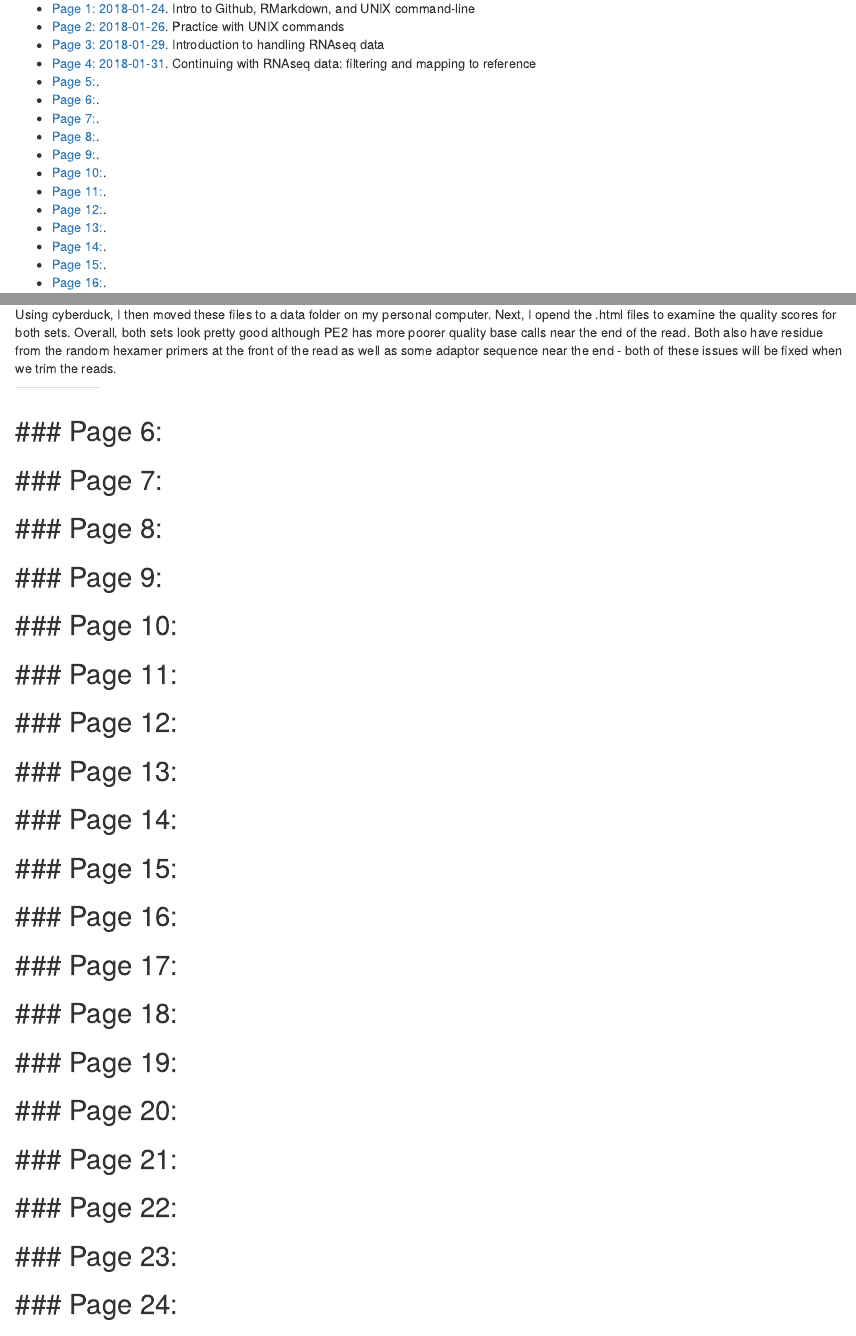
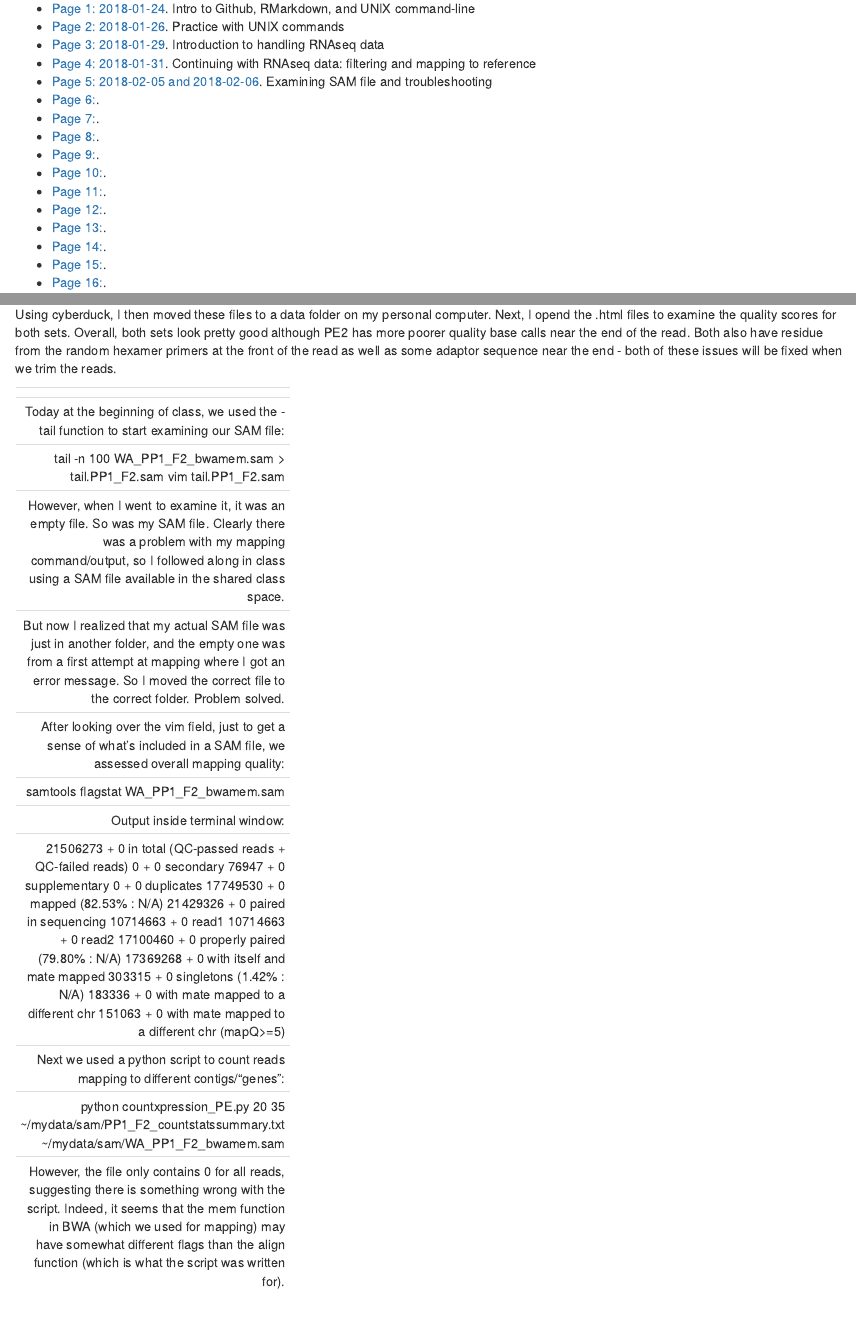
Before and after one commit to stephenrkeller/2018_Ecological_Genomics_Notebook_JLK, an R Markdown document (Template_online_notebook.Rmd): the page in a window 1100 px wide, from 690 px down, and a second part further down, joined at a grey line. Rendered offline with R 4.5, knitr and Pandoc, with nearby package versions.

Commit message:
Updated Notebook

```diff
--- a/Template_online_notebook.Rmd
+++ b/Template_online_notebook.Rmd
@@ -30,7 +30,7 @@ Science should be reproducible and one of the best ways to achieve this is by lo
 * [Page 2: 2018-01-26](#id-section2). Practice with UNIX commands
 * [Page 3: 2018-01-29](#id-section3). Introduction to handling RNAseq data
 * [Page 4: 2018-01-31](#id-section4). Continuing with RNAseq data: filtering and mapping to reference
-* [Page 5:](#id-section5).
+* [Page 5: 2018-02-05 and 2018-02-06](#id-section5). Examining SAM file and troubleshooting
 * [Page 6:](#id-section6).
 * [Page 7:](#id-section7).
 * [Page 8:](#id-section8).
@@ -227,7 +227,43 @@ Then we mapped clean reads to the reference, and output (sam file).
 
 ------
 <div id='id-section5'/>
-### Page 5:
+### Page 5: 2018-02-05 and 2018-02-06. Examining SAM file and troubleshooting
+
+Today at the beginning of class, we used the -tail function to start examining our SAM file:
+
+      tail -n 100 WA_PP1_F2_bwamem.sam > tail.PP1_F2.sam
+      vim tail.PP1_F2.sam
+
+However, when I went to examine it, it was an empty file. So was my SAM file. Clearly there was a problem with my mapping command/output, so I followed along in class using a SAM file available in the shared class space.
+
+But now I realized that my actual SAM file was just in another folder, and the empty one was from a first attempt at mapping where I got an error message. So I moved the correct file to the correct folder. Problem solved.
+
+After looking over the vim field, just to get a sense of what's included in a SAM file, we assessed overall mapping quality:
+
+      samtools flagstat WA_PP1_F2_bwamem.sam
+
+Output inside terminal window:
+
+      21506273 + 0 in total (QC-passed reads + QC-failed reads)
+      0 + 0 secondary
+      76947 + 0 supplementary
+      0 + 0 duplicates
+      17749530 + 0 mapped (82.53% : N/A)
+      21429326 + 0 paired in sequencing
+      10714663 + 0 read1
+      10714663 + 0 read2
+      17100460 + 0 properly paired (79.80% : N/A)
+      17369268 + 0 with itself and mate mapped
+      303315 + 0 singletons (1.42% : N/A)
+      183336 + 0 with mate mapped to a different chr
+      151063 + 0 with mate mapped to a different chr (mapQ>=5)
+
+Next we used a python script to count reads mapping to different contigs/"genes":
+
+      python countxpression_PE.py 20 35 ~/mydata/sam/PP1_F2_countstatssummary.txt ~/mydata/sam/WA_PP1_F2_bwamem.sam
+
+However, the file only contains 0 for all reads, suggesting there is something wrong with the script. Indeed, it seems that the mem function in BWA (which we used for mapping) may have somewhat different flags than the align function (which is what the script was written for).
+
 ------
 <div id='id-section6'/>
 ### Page 6:
```
